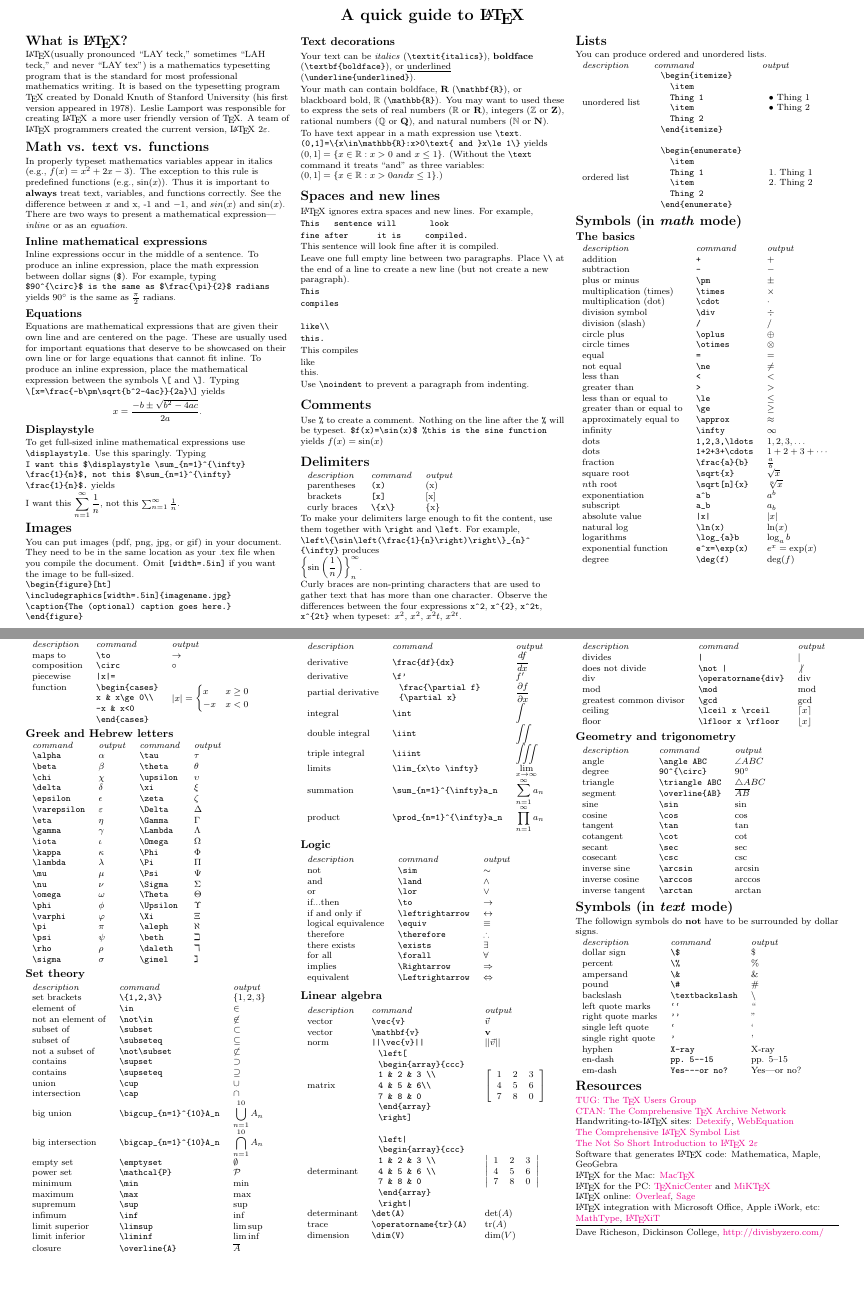
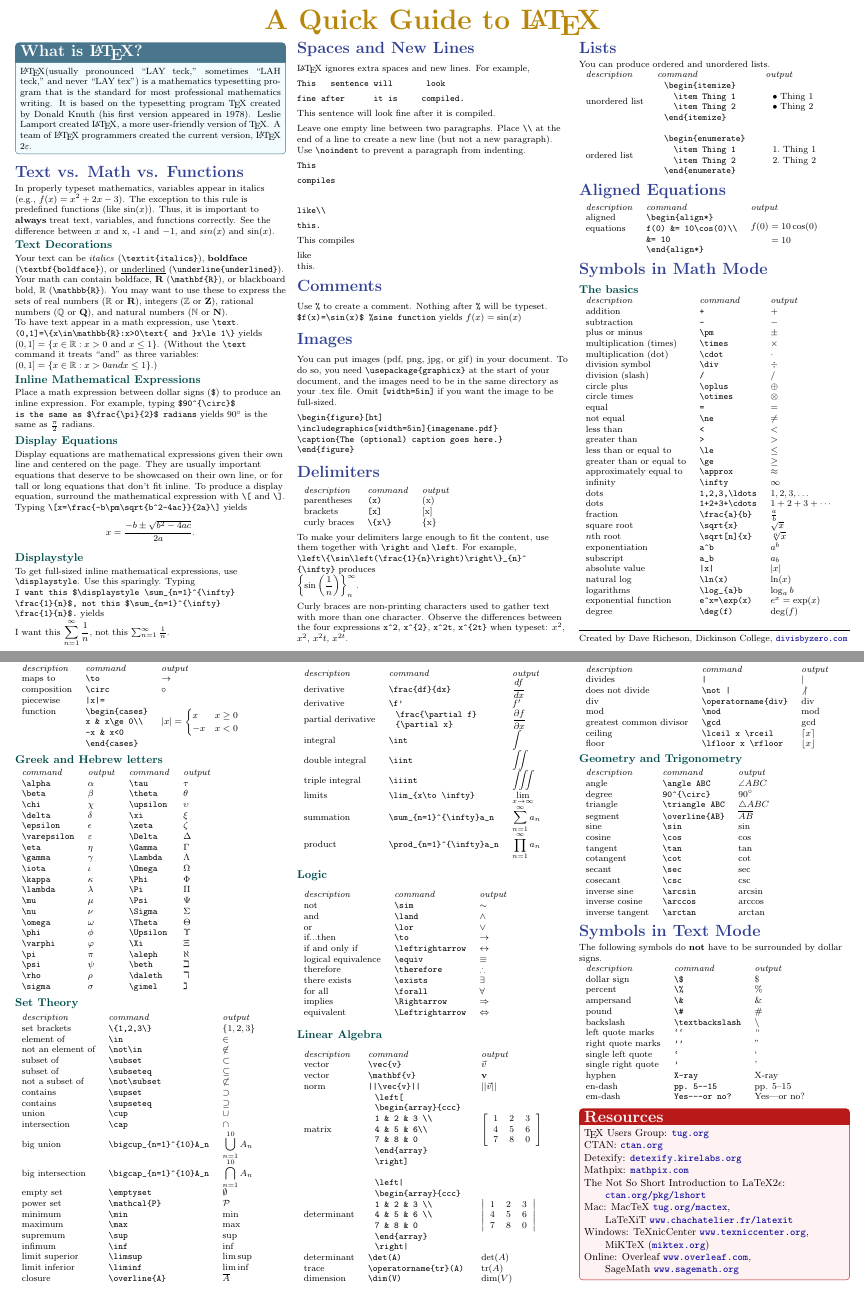
Before and after one commit to divisbyzero/latex-cheatsheet, a LaTeX document (latexcheatsheet.tex): two parts of pages 1 and 2 of 2, joined at a grey line, cut at the place of the change, the shorter picture padded with empty space. Compiled offline with pdfLaTeX.

Commit message:
Update latexcheatsheet.tex

```diff
--- a/latexcheatsheet.tex
+++ b/latexcheatsheet.tex
@@ -38,8 +77,9 @@
 \raggedright
 \footnotesize
 
+
 \begin{center}
-     \Large{\textbf{A quick guide to \LaTeX}} \\
+\textcolor{titlecolor}{\Huge\bfseries A Quick Guide to \LaTeX}
 \end{center}
 \begin{multicols}{3}
 \setlength{\premulticols}{1pt}
@@ -47,44 +87,39 @@
 \setlength{\multicolsep}{1pt}
 \setlength{\columnsep}{2pt}
 
-\section{What is \LaTeX?}
-\LaTeX (usually pronounced ``LAY teck,'' sometimes ``LAH teck,'' and never ``LAY tex'') is a mathematics typesetting program that is the standard for most professional mathematics writing. It is based on the typesetting program \TeX\ created by Donald Knuth of Stanford University (his first version appeared in 1978). Leslie Lamport was responsible for creating \LaTeX\, a more user friendly version of \TeX. A team of \LaTeX\ programmers created the current version,  \LaTeX\ 2$\varepsilon$.
 
-\section{Math vs. text vs. functions}
-In properly typeset mathematics  variables appear in italics (e.g., $f(x)=x^{2}+2x-3$). The exception to this rule is predefined functions (e.g., $\sin (x)$). Thus it is important to \textbf{always} treat text, variables, and functions correctly. See the difference between $x$ and x, -1 and $-1$, and $sin(x)$ and $\sin(x)$.
-
-There are two ways to present a mathematical expression--- \emph{inline} or as an \emph{equation}.
-
-\subsection{Inline mathematical expressions}
-Inline expressions occur in the middle of a sentence.  To produce an inline expression, place the math expression between dollar signs (\verb!$!).  For example, typing \verb!$90^{\circ}$ is the same as $\frac{\pi}{2}$ radians!  yields $90^{\circ}$ is the same as $\frac{\pi}{2}$ radians.
-
-\subsection{Equations}
-Equations are mathematical expressions that are given their own line and are centered on the page.  These are usually used for important equations that deserve to be showcased on their own line or for large equations that cannot fit inline. To produce an inline expression, place the mathematical expression  between the symbols  \verb!\[! and \verb!\]!. Typing \verb!\[x=\frac{-b\pm\sqrt{b^2-4ac}}{2a}\]! yields \[x=\frac{-b\pm\sqrt{b^2-4ac}}{2a}.\]
-
-\subsection{Displaystyle}
-To get full-sized inline mathematical expressions  use  \verb!\displaystyle!. Use this sparingly. Typing \verb!I want this $\displaystyle \sum_{n=1}^{\infty}! \verb!\frac{1}{n}$, not this $\sum_{n=1}^{\infty}! \verb!\frac{1}{n}$.! yields\\ I want  this $\displaystyle \sum_{n=1}^{\infty}\frac{1}{n}$, not this $\sum_{n=1}^{\infty}\frac{1}{n}.$
-
-
-\section{Images}
-
-You can put images (pdf, png, jpg, or gif) in your document. They need to be in the same location as your .tex file when you compile the document. Omit   \verb![width=.5in]! if you want the image to be full-sized.
-
-\verb!\begin{figure}[ht]!\\
-\verb!\includegraphics[width=.5in]{imagename.jpg}!\\
-\verb!\caption{The (optional) caption goes here.}!\\
-\verb!\end{figure}!
-
-\subsection{Text decorations}
-
-Your text can be \textit{italics} (\verb!\textit{italics}!), \textbf{boldface} (\verb!\textbf{boldface}!), or \underline{underlined} (\verb!\underline{underlined}!).
-
-Your math can contain boldface, $\mathbf{R}$ (\verb!\mathbf{R}!), or blackboard bold, $\mathbb{R}$ (\verb!\mathbb{R}!). You may want to used these to express the sets of real numbers ($\mathbb{R}$ or $\mathbf{R}$), integers ($\mathbb{Z}$ or $\mathbf{Z}$), rational numbers ($\mathbb{Q}$ or $\mathbf{Q}$), and natural numbers ($\mathbb{N}$ or $\mathbf{N}$).
-
-To have text appear in a math expression use \verb!\text!. \verb!(0,1]=\{x\in\mathbb{R}:x>0\text{ and }x\le 1\}! yields $(0,1]=\{x\in\mathbb{R}:x>0\text{ and }x\le 1\}$. (Without the \verb!\text! command it treats ``and'' as three variables: $(0,1]=\{x\in\mathbb{R}:x>0 and x\le 1\}$.)
+\begin{tcolorbox}[notebox, title=What is \LaTeX?]
+\LaTeX (usually pronounced ``LAY teck,'' sometimes ``LAH teck,'' and never ``LAY tex'') is a mathematics typesetting program that is the standard for most professional mathematics writing. It is based on the typesetting program \TeX\ created by Donald Knuth (his first version appeared in 1978). Leslie Lamport created \LaTeX, a more user-friendly version of \TeX. A team of \LaTeX\ programmers created the current version,  \LaTeX\ 2$\varepsilon$.
+\end{tcolorbox}
 
 
 
-\section{Spaces and new lines}
+\ColorSection{Text vs. Math vs. Functions}
+In properly typeset mathematics, variables appear in italics (e.g., $f(x)=x^{2}+2x-3$). The exception to this rule is predefined functions (like $\sin (x)$). Thus, it is important to \textbf{always} treat text, variables, and functions correctly. See the difference between $x$ and x, -1 and $-1$, and $sin(x)$ and $\sin(x)$.
+
+\ColorSubsection{Text Decorations}
+Your text can be \textit{italics} (\verb!\textit{italics}!), \textbf{boldface} (\verb!\textbf{boldface}!), or \underline{underlined} (\verb!\underline{underlined}!).
+
+Your math can contain boldface, $\mathbf{R}$ (\verb!\mathbf{R}!), or blackboard bold, $\mathbb{R}$ (\verb!\mathbb{R}!). You may want to use these to express the sets of real numbers ($\mathbb{R}$ or $\mathbf{R}$), integers ($\mathbb{Z}$ or $\mathbf{Z}$), rational numbers ($\mathbb{Q}$ or $\mathbf{Q}$), and natural numbers ($\mathbb{N}$ or $\mathbf{N}$).
+
+To have text appear in a math expression, use \verb!\text!. \verb!(0,1]=\{x\in\mathbb{R}:x>0\text{ and }x\le 1\}! yields $(0,1]=\{x\in\mathbb{R}:x>0\text{ and }x\le 1\}$. (Without the \verb!\text! command it treats ``and'' as three variables: $(0,1]=\{x\in\mathbb{R}:x>0 and x\le 1\}$.)
+
+\ColorSubsection{Inline Mathematical Expressions}
+Place a math expression between dollar signs (\verb!$!) to produce an inline expression.  For example, typing \verb!$90^{\circ}$! \verb!is the same as $\frac{\pi}{2}$ radians!  yields $90^{\circ}$ is the same as $\frac{\pi}{2}$ radians.
+
+\ColorSubsection{Display Equations}
+Display equations are mathematical expressions given their own line and centered on the page. They are usually important equations that deserve to be showcased on their own line, or for tall or long equations that don't fit inline. To produce a display equation, surround the mathematical expression with \verb!\[! and \verb!\]!. Typing \verb!\[x=\frac{-b\pm\sqrt{b^2-4ac}}{2a}\]! yields \[x=\frac{-b\pm\sqrt{b^2-4ac}}{2a}.\]
+
+\ColorSubsection{Displaystyle}
+To get full-sized inline mathematical expressions, use  \verb!\displaystyle!. Use this sparingly. Typing \verb!I want this $\displaystyle \sum_{n=1}^{\infty}! \verb!\frac{1}{n}$, not this $\sum_{n=1}^{\infty}! \verb!\frac{1}{n}$.! yields\\ I want  this $\displaystyle \sum_{n=1}^{\infty}\frac{1}{n}$, not this $\sum_{n=1}^{\infty}\frac{1}{n}.$
+
+
+
+\columnbreak
+
+
+
+\ColorSection{Spaces and New Lines}
 
 \LaTeX\ ignores extra spaces and new lines. For example,
 
@@ -96,7 +131,7 @@ This   sentence will       look
 fine after      it is     compiled.
 
 
-Leave one full empty line between two paragraphs. Place \verb!\\! at the end of a line to create a new line (but not create a new paragraph).
+Leave one empty line between two paragraphs. Place \verb!\\! at the end of a line to create a new line (but not a new paragraph). Use  \verb!\noindent! to prevent a paragraph from indenting.
 
 \verb!This!
 
@@ -114,13 +149,24 @@ compiles
 like\\
 this.
 
-Use  \verb!\noindent! to prevent a paragraph from indenting.
 
-\section{Comments}
 
-Use \verb!%! to create a comment. Nothing on the line after the \verb!%! will be typeset. \verb!$f(x)=\sin(x)$ %this is the sine function! yields $f(x)=\sin(x)$%this is the sine function
+\ColorSection{Comments}
 
-\section{Delimiters}
+Use \verb!%! to create a comment. Nothing after \verb!%! will be typeset. \verb!$f(x)=\sin(x)$ %sine function! yields $f(x)=\sin(x)$
+
+\ColorSection{Images}
+
+You can put images (pdf, png, jpg, or gif) in your document. To do so, you need \verb!\usepackage{graphicx}! at the start of your document, and the images need to be in the same directory as your .tex file. Omit   \verb![width=5in]! if you want the image to be full-sized.
+
+\verb!\begin{figure}[ht]!\\
+\verb!\includegraphics[width=5in]{imagename.pdf}!\\
+\verb!\caption{The (optional) caption goes here.}!\\
+\verb!\end{figure}!
+
+
+
+\ColorSection{Delimiters}
 
 \begin{tabular}{lll}
 \emph{description} & \emph{command} & \emph{output}\\
@@ -131,10 +177,10 @@ curly braces& \verb!\{x\}! & \{x\}\\
 
 To make your delimiters large enough to fit the content, use them together with \verb!\right! and \verb!\left!. For example, \verb!\left\{\sin\left(\frac{1}{n}\right)\right\}_{n}^! \verb!{\infty}! produces\\ $\displaystyle \left\{\sin\left(\frac{1}{n}\right)\right\}_{n}^{\infty}$.
 
-Curly braces are non-printing characters that are used to gather text that has more than one character. Observe the differences between the four expressions \verb!x^2!, \verb!x^{2}!, \verb!x^2t!, \verb!x^{2t}! when typeset: $x^2$, $x^{2}$, $x^2t$, $x^{2t}$.
+Curly braces are non-printing characters used to gather text with more than one character. Observe the differences between the four expressions \verb!x^2!, \verb!x^{2}!, \verb!x^2t!, \verb!x^{2t}! when typeset: $x^2$, $x^{2}$, $x^2t$, $x^{2t}$.
 
-
-\section{Lists}
+\columnbreak
+\ColorSection{Lists}
 
 You can produce ordered and unordered lists.
 
@@ -143,10 +189,8 @@ You can produce ordered and unordered lists.
 unordered list&
 \begin{tabular}{l}
 \verb!\begin{itemize}!\\
-\verb!  \item!\\
-\verb!  Thing 1!\\
-\verb!  \item!\\
-\verb!  Thing 2!\\
+\verb!  \item Thing 1!\\
+\verb!  \item Thing 2!\\
 \verb!\end{itemize}!
 \end{tabular}&
 \begin{tabular}{l}
@@ -170,9 +212,22 @@ ordered list&
 \end{tabular}
 
 
-\section{Symbols (in \emph{math} mode)}
+\ColorSection{Aligned Equations}
 
-\subsection{The basics}
+\begin{tabular}{lll}
+\emph{description} & \emph{command} & \emph{output}\\
+aligned& \verb!\begin{align*}! & \multirow{4}{*}{$\begin{aligned}
+f(0) &= 10\cos(0)\\
+&= 10
+\end{aligned}$}\\
+equations&\verb!f(0) &= 10\cos(0)\\!&\\
+&\verb!&= 10!&\\
+&\verb!\end{align*}!&
+\end{tabular}
+
+\ColorSection{Symbols in Math Mode}
+
+\ColorSubsection{The basics}
 \begin{tabular}{lll}
 \emph{description} & \emph{command} & \emph{output}\\
 addition & \verb!+! & $+$\\
@@ -205,9 +260,18 @@ logarithms & \verb!\log_{a}b! & $\log_{a}b$\\
 exponential function & \verb!e^x=\exp(x)! & $e^{x}=\exp(x)$\\
 degree & \verb!\deg(f)! & $\deg(f)$\\
 \end{tabular}
+
+\vfill
+~\\
+
+\hrule
+~\\
+
+Created by Dave Richeson, Dickinson College, \url{divisbyzero.com}
+
 \newpage
 
-\subsection{Functions}
+\ColorSubsection{Functions}
 \begin{tabular}{lll}
 \emph{description} & \emph{command} & \emph{output}\\
 maps to & \verb!\to! & $\to$\\
@@ -378,9 +444,9 @@ inverse cosine& \verb!\arccos! & $\arccos$\\
 inverse tangent& \verb!\arctan! & $\arctan$\\
 \end{tabular}
 
-\section{Symbols (in \emph{text} mode)}
+\ColorSection{Symbols in Text Mode}
 
-The followign symbols do \textbf{not} have to be surrounded by dollar signs.
+The following symbols do \textbf{not} have to be surrounded by dollar signs.
 
 \begin{tabular}{lll}
 \emph{description} & \emph{command} & \emph{output}\\
@@ -398,21 +464,17 @@ en-dash & \verb!pp. 5--15! & pp. 5--15 \\
 em-dash & \verb!Yes---or no?! & Yes---or no?
 \end{tabular}
 
-\section{Resources}
-\href{http://www.tug.org/}{TUG: The \TeX\ Users Group}\\
-\href{http://www.ctan.org/}{CTAN: The Comprehensive \TeX\ Archive Network}\\
-Handwriting-to-\LaTeX\ sites: \href{http://detexify.kirelabs.org/}{Detexify}, \href{http://webdemo.visionobjects.com/equation.html}{WebEquation}\\
-\href{ftp://tug.ctan.org/pub/tex-archive/info/symbols/comprehensive/symbols-letter.pdf}{The Comprehensive \LaTeX\ Symbol List}\\
-\href{http://mirrors.med.harvard.edu/ctan/info/lshort/english/lshort.pdf}{The Not So Short Introduction to \LaTeX\ 2$\varepsilon$}\\
-Software that generates \LaTeX\ code: Mathematica, Maple, GeoGebra\\ %\href{https://prep11geogebra.pbworks.com/w/page/38586775/LaTex%20with%20GeoGebra}{Geogebra to \LaTeX\ }\\
-\LaTeX\ for the Mac: \href{http://www.tug.org/mactex/}{Mac\TeX}\\
-\LaTeX\ for the PC: \href{http://www.texniccenter.org/}{{\TeX}nicCenter} and \href{http://miktex.org/}{MiK\TeX}\\
-\LaTeX\ online: \href{http://www.overleaf.com/}{Overleaf}, \href{http://www.sagemath.org/}{Sage}\\
-\LaTeX\ integration with Microsoft Office, Apple iWork, etc: \href{http://www.dessci.com/en/products/mathtype/}{MathType}, \href{http://www.chachatelier.fr/latexit/}{{\LaTeX}{iT}}
-\vfill
-\hrule
-~\\
-Dave Richeson, Dickinson College, \href{http://divisbyzero.com/}{http://divisbyzero.com/}
+\begin{tcolorbox}[resourcebox, title=Resources]
+\small
+\TeX\ Users Group: \url{tug.org}\\
+CTAN: \url{ctan.org}\\
+Detexify: \url{detexify.kirelabs.org}\\
+Mathpix: \url{mathpix.com}\\
+%Comprehensive Symbol List: \url{ctan.org/pkg/comprehensive}\\
+The Not So Short Introduction to LaTeX2$\epsilon$:\\ \hspace*{2em}\url{ctan.org/pkg/lshort}\\
+Mac: MacTeX \url{tug.org/mactex},\\ \hspace*{2em}LaTeXiT \url{www.chachatelier.fr/latexit}\\
+Windows: TeXnicCenter \url{www.texniccenter.org},\\ \hspace*{2em}MiKTeX (\url{miktex.org})\\
+Online: Overleaf \url{www.overleaf.com},\\ \hspace*{2em}SageMath \url{www.sagemath.org}
+\end{tcolorbox}
 \end{multicols}
-
 \end{document}
```
Also changed, not shown: latexcheatsheet.tex (65 more changed lines).
